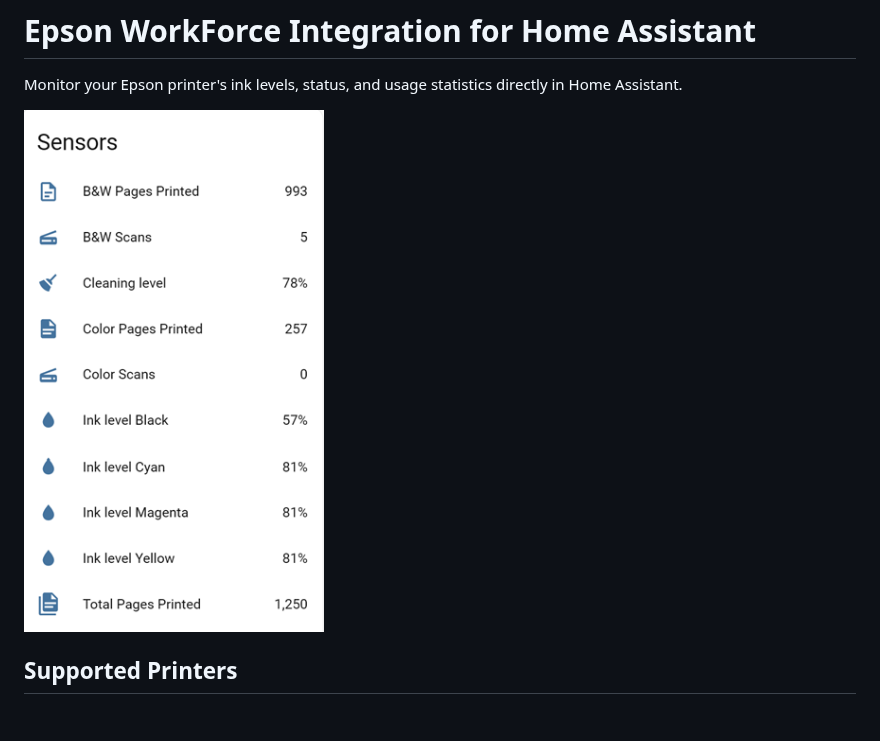
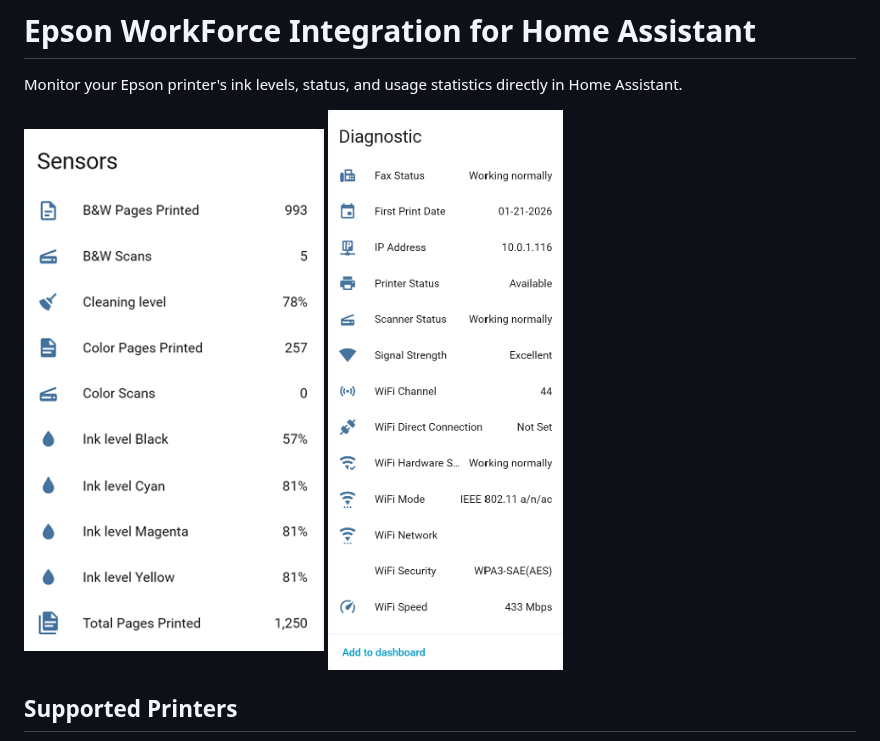
Before and after one commit to lymanepp/ha-epson-workforce, a Markdown page: README.md, the part around the change. GitHub-like rendering; pictures changed too: images/diagnostics.png (added); blank space fills up the shorter version.

Commit message:
Add diagnostic sensors

```diff
--- a/README.md
+++ b/README.md
@@ -3,6 +3,8 @@
 Monitor your Epson printer's ink levels, status, and usage statistics directly in Home Assistant.
 
 <img src="images/sensors.png" alt="Home Assistant Epson WorkForce Integration Sensors" width="300">
+
+<img src="images/diagnostics.png" alt="Home Assistant Epson WorkForce Integration Diagnostics" width="300">
 
 ## Supported Printers
 
```
